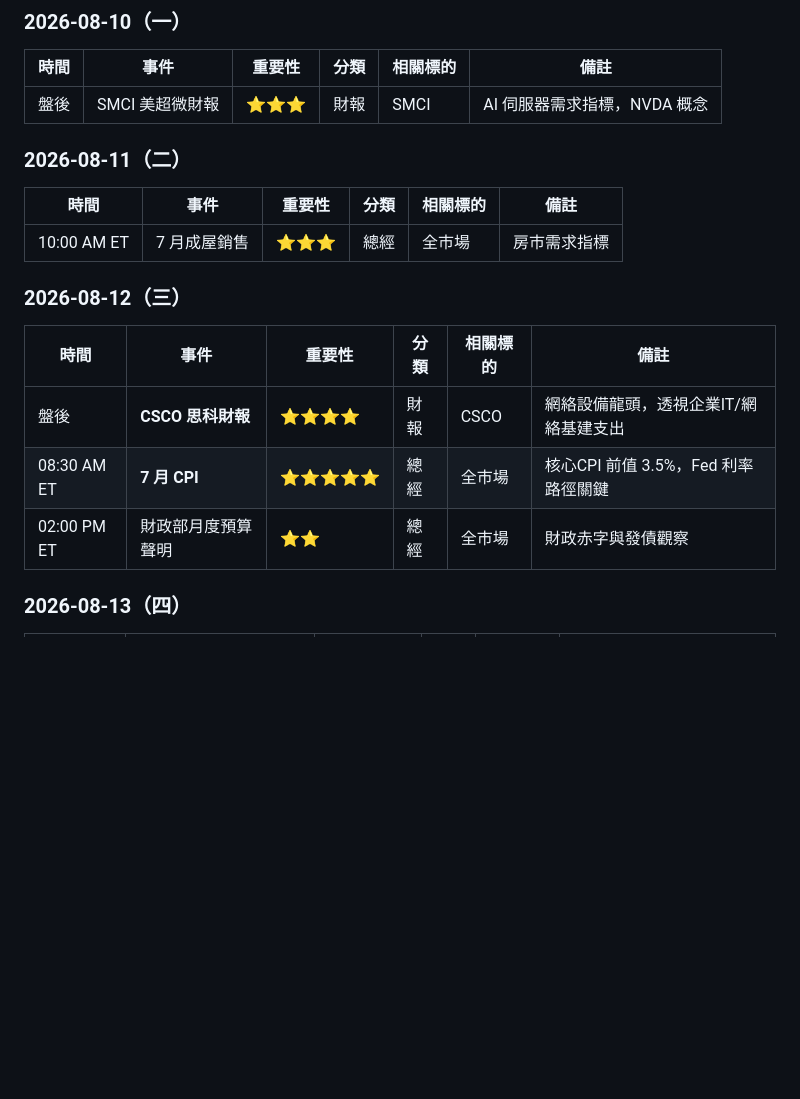
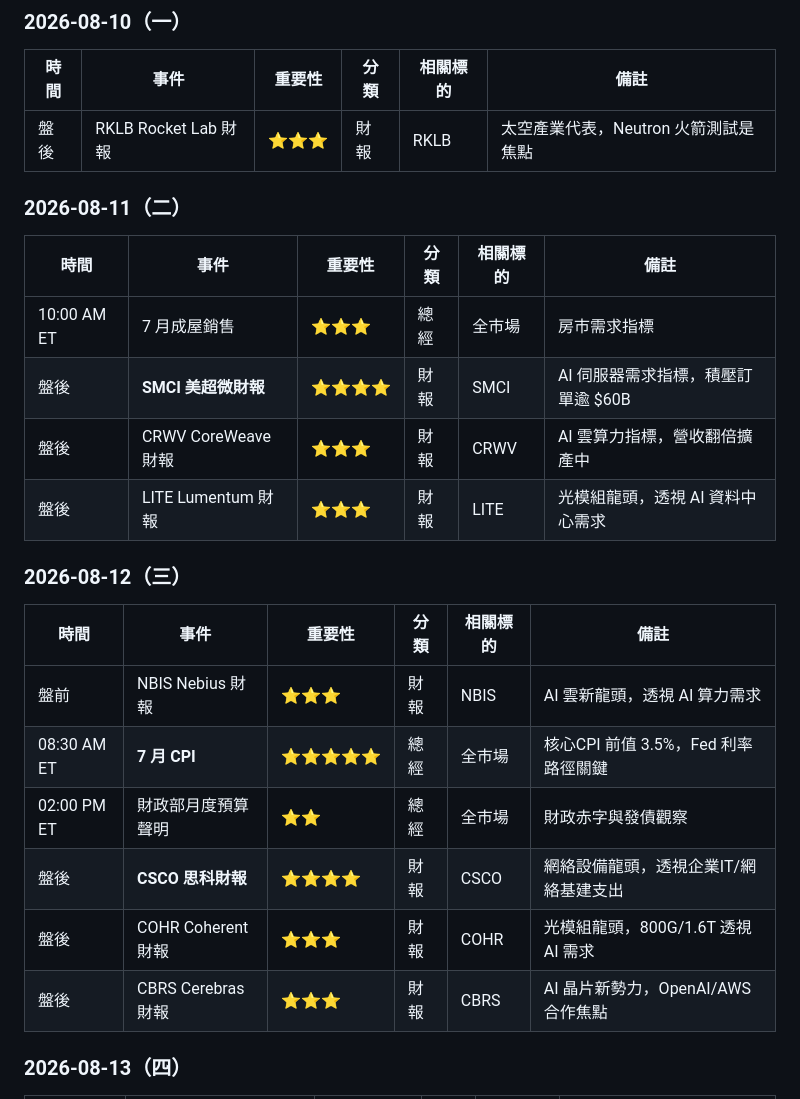
Before and after one commit to mungerngstock-tech/financial-calendar, a Markdown page: events.md, the part around the change. Drawn GitHub-style; blank space fills up the shorter version.

Commit message:
feat: add RKLB CRWV LITE NBIS COHR CBRS earnings, move SMCI to 8/11

```diff
--- a/events.md
+++ b/events.md
@@ -93,21 +93,27 @@
 
 | 時間 | 事件 | 重要性 | 分類 | 相關標的 | 備註 |
 |------|------|--------|------|----------|------|
-| 盤後 | SMCI 美超微財報 | ⭐⭐⭐ | 財報 | SMCI | AI 伺服器需求指標，NVDA 概念 |
+| 盤後 | RKLB Rocket Lab 財報 | ⭐⭐⭐ | 財報 | RKLB | 太空產業代表，Neutron 火箭測試是焦點 |
 
 ### 2026-08-11（二）
 
 | 時間 | 事件 | 重要性 | 分類 | 相關標的 | 備註 |
 |------|------|--------|------|----------|------|
 | 10:00 AM ET | 7 月成屋銷售 | ⭐⭐⭐ | 總經 | 全市場 | 房市需求指標 |
+| 盤後 | **SMCI 美超微財報** | ⭐⭐⭐⭐ | 財報 | SMCI | AI 伺服器需求指標，積壓訂單逾 $60B |
+| 盤後 | CRWV CoreWeave 財報 | ⭐⭐⭐ | 財報 | CRWV | AI 雲算力指標，營收翻倍擴產中 |
+| 盤後 | LITE Lumentum 財報 | ⭐⭐⭐ | 財報 | LITE | 光模組龍頭，透視 AI 資料中心需求 |
 
 ### 2026-08-12（三）
 
 | 時間 | 事件 | 重要性 | 分類 | 相關標的 | 備註 |
 |------|------|--------|------|----------|------|
-| 盤後 | **CSCO 思科財報** | ⭐⭐⭐⭐ | 財報 | CSCO | 網絡設備龍頭，透視企業IT/網絡基建支出 |
+| 盤前 | NBIS Nebius 財報 | ⭐⭐⭐ | 財報 | NBIS | AI 雲新龍頭，透視 AI 算力需求 |
 | 08:30 AM ET | **7 月 CPI** | ⭐⭐⭐⭐⭐ | 總經 | 全市場 | 核心CPI 前值 3.5%，Fed 利率路徑關鍵 |
 | 02:00 PM ET | 財政部月度預算聲明 | ⭐⭐ | 總經 | 全市場 | 財政赤字與發債觀察 |
+| 盤後 | **CSCO 思科財報** | ⭐⭐⭐⭐ | 財報 | CSCO | 網絡設備龍頭，透視企業IT/網絡基建支出 |
+| 盤後 | COHR Coherent 財報 | ⭐⭐⭐ | 財報 | COHR | 光模組龍頭，800G/1.6T 透視 AI 需求 |
+| 盤後 | CBRS Cerebras 財報 | ⭐⭐⭐ | 財報 | CBRS | AI 晶片新勢力，OpenAI/AWS 合作焦點 |
 
 ### 2026-08-13（四）
 
```
